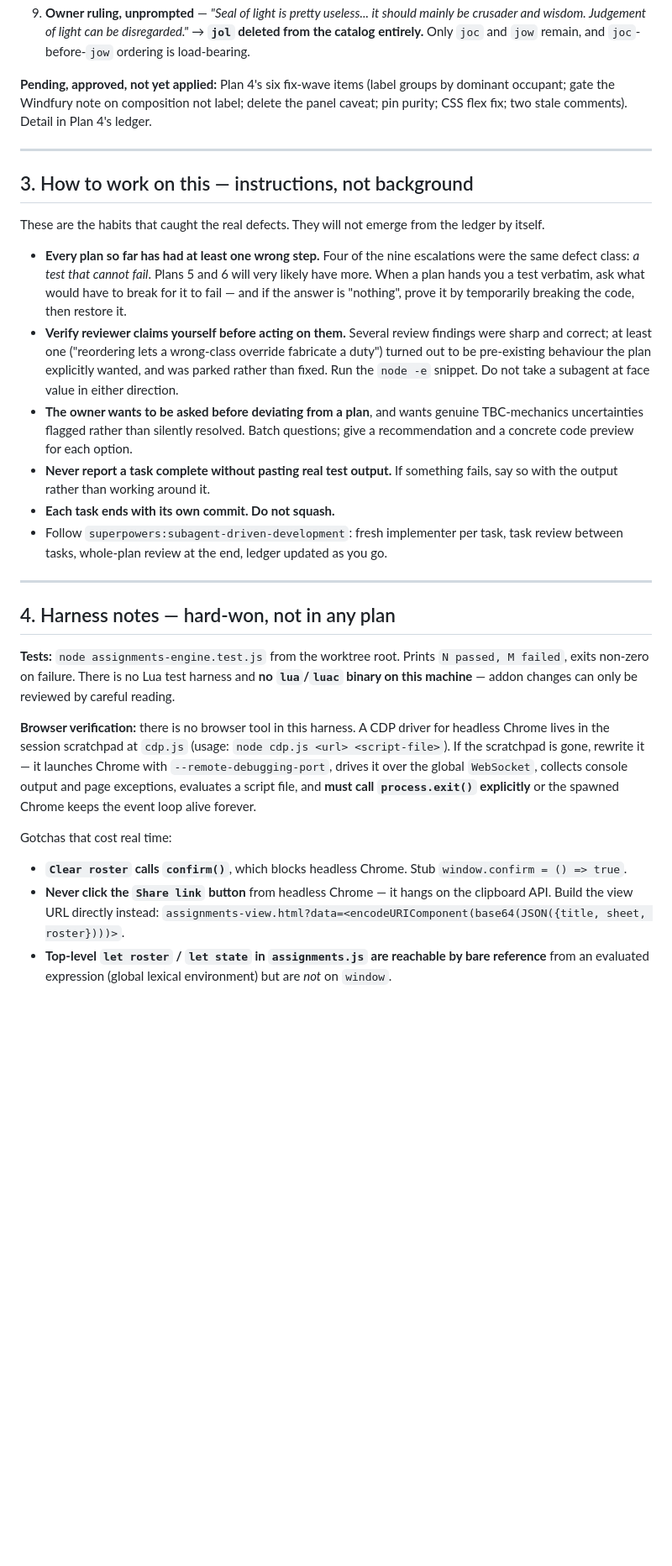
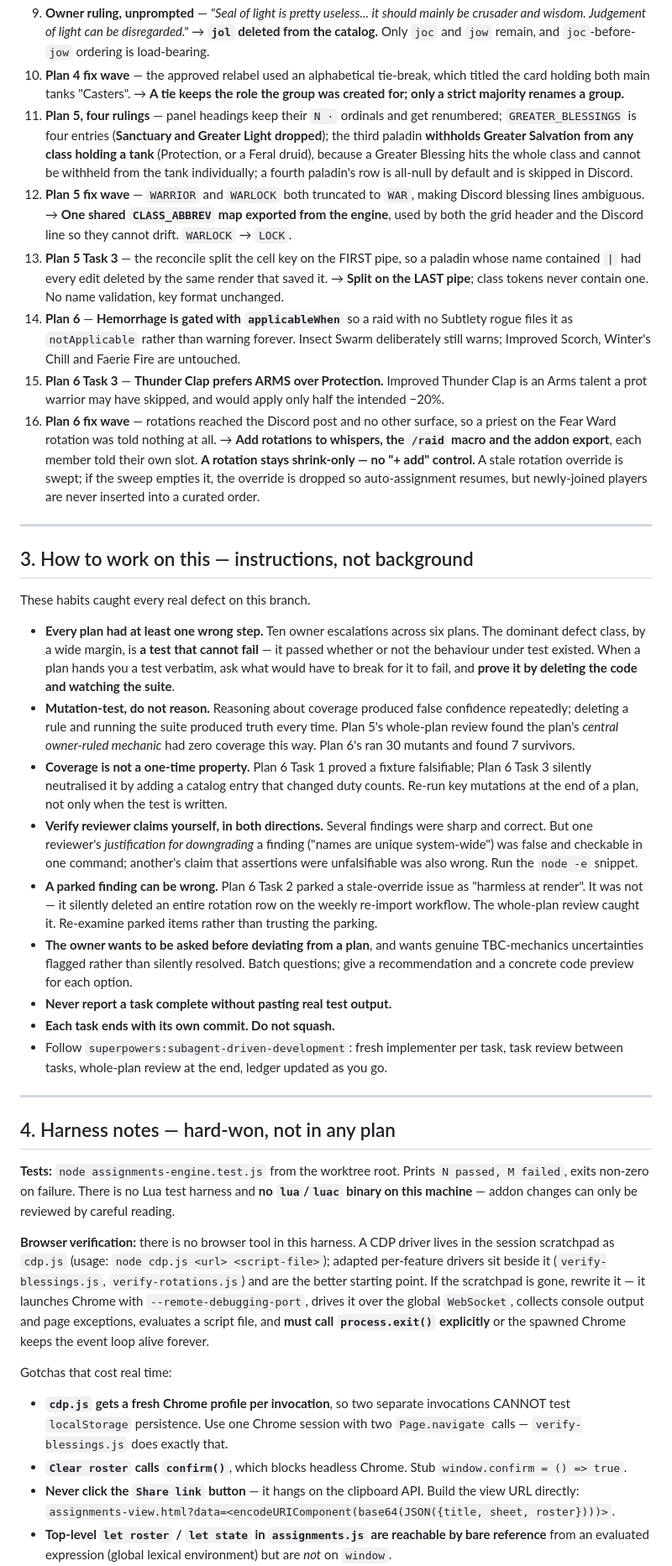
Before and after one commit to mazemade/wowstuff, a Markdown page: docs/superpowers/BRANCH-STATE.md, the part around one of its changes. Shown at 84% size. Drawn GitHub-style; blank space fills up the shorter version.

```diff
--- a/docs/superpowers/BRANCH-STATE.md
+++ b/docs/superpowers/BRANCH-STATE.md
@@ -71,30 +73,59 @@ before being put to them.
 9. **Owner ruling, unprompted** — *"Seal of light is pretty useless... it should mainly be crusader
-   and wisdom. Judgement of light can be disregarded."* → **`jol` deleted from the catalog
-   entirely.** Only `joc` and `jow` remain, and `joc`-before-`jow` ordering is load-bearing.
-
-**Pending, approved, not yet applied:** Plan 4's six fix-wave items (label groups by dominant
-occupant; gate the Windfury note on composition not label; delete the panel caveat; pin purity; CSS
-flex fix; two stale comments). Detail in Plan 4's ledger.
+   and wisdom. Judgement of light can be disregarded."* → **`jol` deleted from the catalog.**
+   Only `joc` and `jow` remain, and `joc`-before-`jow` ordering is load-bearing.
+10. **Plan 4 fix wave** — the approved relabel used an alphabetical tie-break, which titled the card
+    holding both main tanks "Casters". → **A tie keeps the role the group was created for; only a
+    strict majority renames a group.**
+11. **Plan 5, four rulings** — panel headings keep their `N ·` ordinals and get renumbered;
+    `GREATER_BLESSINGS` is four entries (**Sanctuary and Greater Light dropped**); the third paladin
+    **withholds Greater Salvation from any class holding a tank** (Protection, or a Feral druid),
+    because a Greater Blessing hits the whole class and cannot be withheld from the tank
+    individually; a fourth paladin's row is all-null by default and is skipped in Discord.
+12. **Plan 5 fix wave** — `WARRIOR` and `WARLOCK` both truncated to `WAR`, making Discord blessing
+    lines ambiguous. → **One shared `CLASS_ABBREV` map exported from the engine**, used by both the
+    grid header and the Discord line so they cannot drift. `WARLOCK` → `LOCK`.
+13. **Plan 5 Task 3** — the reconcile split the cell key on the FIRST pipe, so a paladin whose name
+    contained `|` had every edit deleted by the same render that saved it. → **Split on the LAST
+    pipe**; class tokens never contain one. No name validation, key format unchanged.
+14. **Plan 6** — **Hemorrhage is gated with `applicableWhen`** so a raid with no Subtlety rogue files
+    it as `notApplicable` rather than warning forever. Insect Swarm deliberately still warns;
+    Improved Scorch, Winter's Chill and Faerie Fire are untouched.
+15. **Plan 6 Task 3** — **Thunder Clap prefers ARMS over Protection.** Improved Thunder Clap is an
+    Arms talent a prot warrior may have skipped, and would apply only half the intended −20%.
+16. **Plan 6 fix wave** — rotations reached the Discord post and no other surface, so a priest on the
+    Fear Ward rotation was told nothing at all. → **Add rotations to whispers, the `/raid` macro and
+    the addon export**, each member told their own slot. **A rotation stays shrink-only — no "+ add"
+    control.** A stale rotation override is swept; if the sweep empties it, the override is dropped
+    so auto-assignment resumes, but newly-joined players are never inserted into a curated order.
 
 ---
 
 ## 3. How to work on this — instructions, not background
 
-These are the habits that caught the real defects. They will not emerge from the ledger by itself.
+These habits caught every real defect on this branch.
 
-- **Every plan so far has had at least one wrong step.** Four of the nine escalations were the same
-  defect class: *a test that cannot fail*. Plans 5 and 6 will very likely have more. When a plan
-  hands you a test verbatim, ask what would have to break for it to fail — and if the answer is
-  "nothing", prove it by temporarily breaking the code, then restore it.
-- **Verify reviewer claims yourself before acting on them.** Several review findings were sharp and
-  correct; at least one ("reordering lets a wrong-class override fabricate a duty") turned out to be
-  pre-existing behaviour the plan explicitly wanted, and was parked rather than fixed. Run the
-  `node -e` snippet. Do not take a subagent at face value in either direction.
+- **Every plan had at least one wrong step.** Ten owner escalations across six plans. The dominant
+  defect class, by a wide margin, is **a test that cannot fail** — it passed whether or not the
+  behaviour under test existed. When a plan hands you a test verbatim, ask what would have to break
+  for it to fail, and **prove it by deleting the code and watching the suite**.
+- **Mutation-test, do not reason.** Reasoning about coverage produced false confidence repeatedly;
+  deleting a rule and running the suite produced truth every time. Plan 5's whole-plan review found
+  the plan's *central owner-ruled mechanic* had zero coverage this way. Plan 6's ran 30 mutants and
+  found 7 survivors.
+- **Coverage is not a one-time property.** Plan 6 Task 1 proved a fixture falsifiable; Plan 6 Task 3
+  silently neutralised it by adding a catalog entry that changed duty counts. Re-run key mutations
+  at the end of a plan, not only when the test is written.
+- **Verify reviewer claims yourself, in both directions.** Several findings were sharp and correct.
+  But one reviewer's *justification for downgrading* a finding ("names are unique system-wide") was
+  false and checkable in one command; another's claim that assertions were unfalsifiable was also
+  wrong. Run the `node -e` snippet.
+- **A parked finding can be wrong.** Plan 6 Task 2 parked a stale-override issue as "harmless at
+  render". It was not — it silently deleted an entire rotation row on the weekly re-import workflow.
+  The whole-plan review caught it. Re-examine parked items rather than trusting the parking.
 - **The owner wants to be asked before deviating from a plan**, and wants genuine TBC-mechanics
   uncertainties flagged rather than silently resolved. Batch questions; give a recommendation and a
   concrete code preview for each option.
-- **Never report a task complete without pasting real test output.** If something fails, say so with
-  the output rather than working around it.
+- **Never report a task complete without pasting real test output.**
 - **Each task ends with its own commit. Do not squash.**
 - Follow `superpowers:subagent-driven-development`: fresh implementer per task, task review between
   tasks, whole-plan review at the end, ledger updated as you go.
@@ -107,16 +138,20 @@ These are the habits that caught the real defects. They will not emerge from the
 exits non-zero on failure. There is no Lua test harness and **no `lua`/`luac` binary on this
 machine** — addon changes can only be reviewed by careful reading.
 
-**Browser verification:** there is no browser tool in this harness. A CDP driver for headless Chrome
-lives in the session scratchpad at `cdp.js` (usage: `node cdp.js <url> <script-file>`). If the
-scratchpad is gone, rewrite it — it launches Chrome with `--remote-debugging-port`, drives it over
-the global `WebSocket`, collects console output and page exceptions, evaluates a script file, and
-**must call `process.exit()` explicitly** or the spawned Chrome keeps the event loop alive forever.
+**Browser verification:** there is no browser tool in this harness. A CDP driver lives in the
+session scratchpad as `cdp.js` (usage: `node cdp.js <url> <script-file>`); adapted per-feature
+drivers sit beside it (`verify-blessings.js`, `verify-rotations.js`) and are the better starting
+point. If the scratchpad is gone, rewrite it — it launches Chrome with `--remote-debugging-port`,
+drives it over the global `WebSocket`, collects console output and page exceptions, evaluates a
+script file, and **must call `process.exit()` explicitly** or the spawned Chrome keeps the event
+loop alive forever.
 
 Gotchas that cost real time:
+- **`cdp.js` gets a fresh Chrome profile per invocation**, so two separate invocations CANNOT test
+  `localStorage` persistence. Use one Chrome session with two `Page.navigate` calls —
+  `verify-blessings.js` does exactly that.
 - **`Clear roster` calls `confirm()`**, which blocks headless Chrome. Stub `window.confirm = () => true`.
-- **Never click the `Share link` button** from headless Chrome — it hangs on the clipboard API.
-  Build the view URL directly instead:
+- **Never click the `Share link` button** — it hangs on the clipboard API. Build the view URL directly:
   `assignments-view.html?data=<encodeURIComponent(base64(JSON({title, sheet, roster})))>`.
 - **Top-level `let roster` / `let state` in `assignments.js` are reachable by bare reference** from
   an evaluated expression (global lexical environment) but are *not* on `window`.
```
Also changed, not shown: other parts of docs/superpowers/BRANCH-STATE.md (+110 -140 lines).
